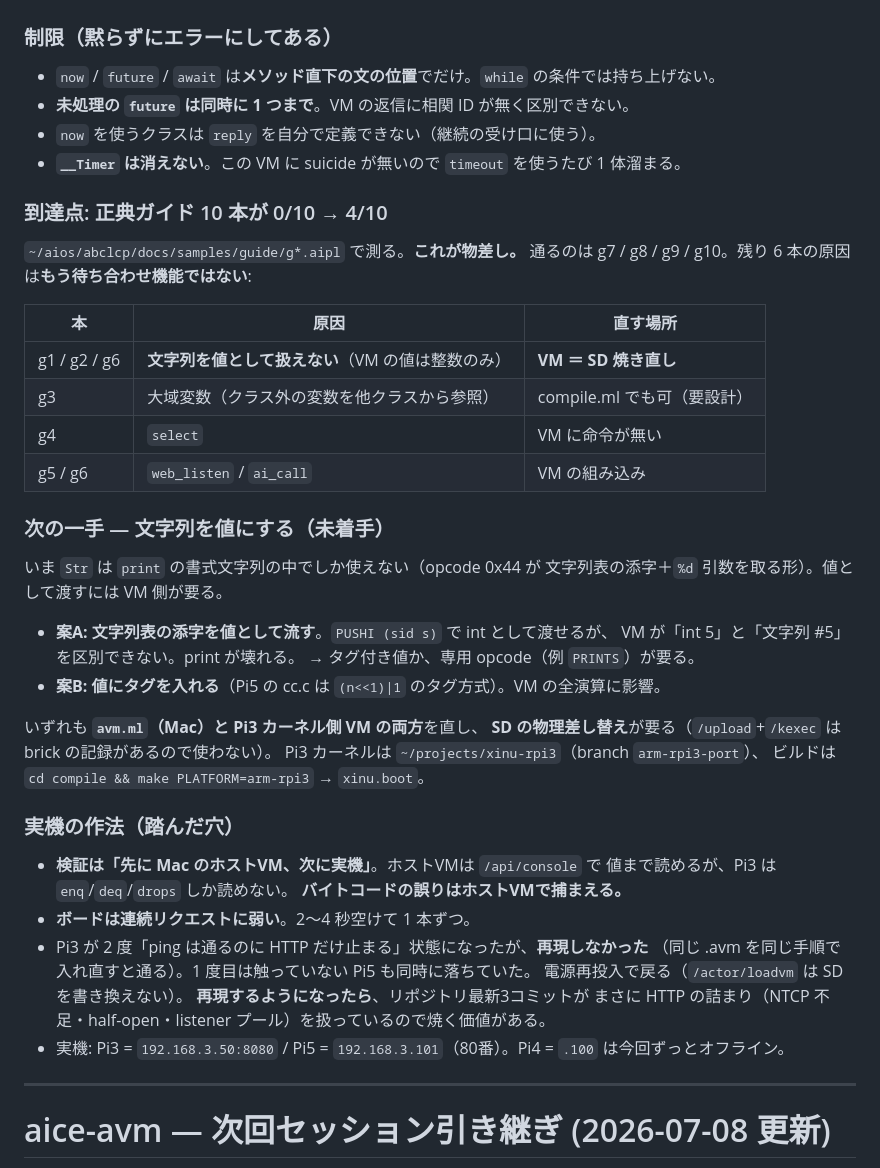
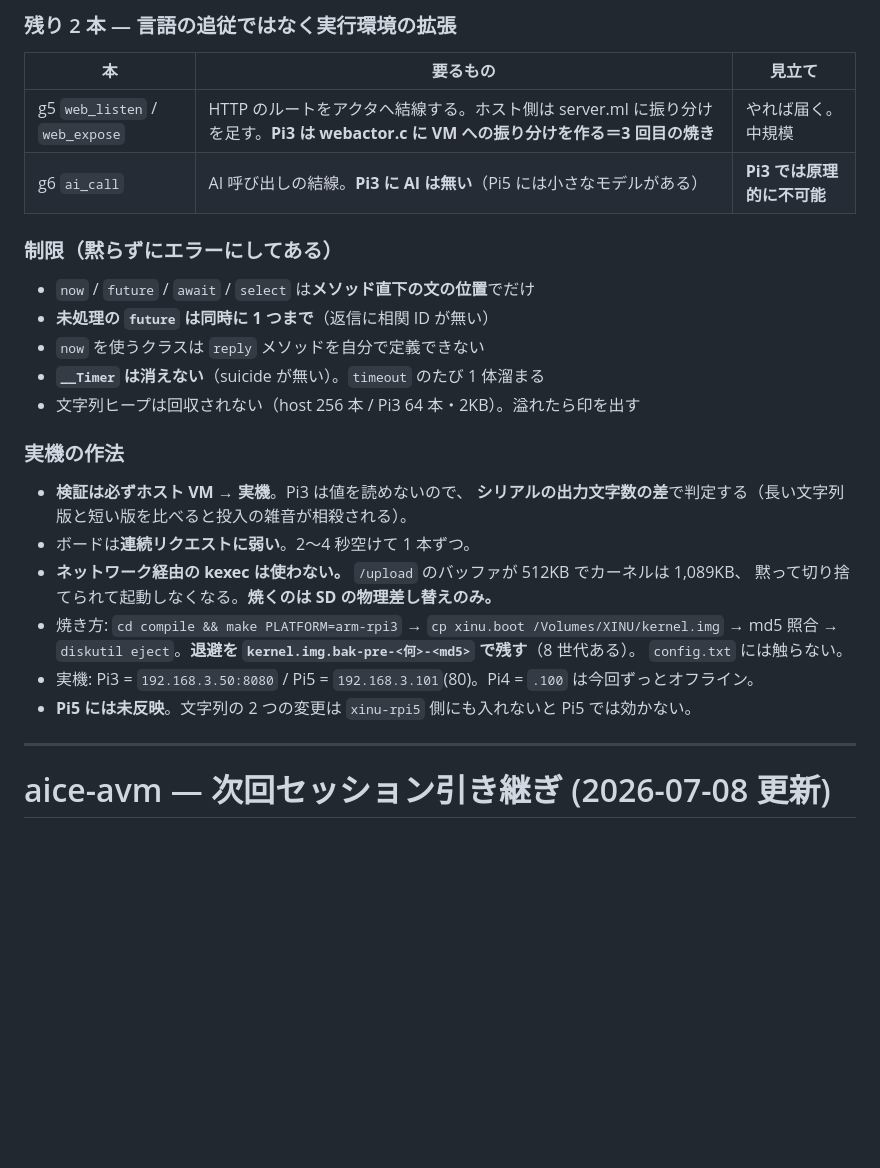
Before and after one commit to yaskodama/aice-avm, a Markdown page: NEXT_SESSION.md, the part around one of its changes. Drawn GitHub-style; blank space fills up the shorter version.

```diff
--- a/NEXT_SESSION.md
+++ b/NEXT_SESSION.md
@@ -42,50 +76,30 @@ Pi5:  同じ（/actor/loadvm）
+### 残り 2 本 — 言語の追従ではなく実行環境の拡張
+
+| 本 | 要るもの | 見立て |
+|---|---|---|
+| g5 `web_listen` / `web_expose` | HTTP のルートをアクタへ結線する。ホスト側は server.ml に振り分けを足す。**Pi3 は webactor.c に VM への振り分けを作る＝3 回目の焼き** | やれば届く。中規模 |
+| g6 `ai_call` | AI 呼び出しの結線。**Pi3 に AI は無い**（Pi5 には小さなモデルがある） | **Pi3 では原理的に不可能** |
 
 ### 制限（黙らずにエラーにしてある）
 
-- `now` / `future` / `await` は**メソッド直下の文の位置**でだけ。`while` の条件では持ち上げない。
-- **未処理の `future` は同時に 1 つまで**。VM の返信に相関 ID が無く区別できない。
-- `now` を使うクラスは `reply` を自分で定義できない（継続の受け口に使う）。
-- **`__Timer` は消えない**。この VM に suicide が無いので `timeout` を使うたび 1 体溜まる。
+- `now` / `future` / `await` / `select` は**メソッド直下の文の位置**でだけ
+- **未処理の `future` は同時に 1 つまで**（返信に相関 ID が無い）
+- `now` を使うクラスは `reply` メソッドを自分で定義できない
+- **`__Timer` は消えない**（suicide が無い）。`timeout` のたび 1 体溜まる
+- 文字列ヒープは回収されない（host 256 本 / Pi3 64 本・2KB）。溢れたら印を出す
 
-### 到達点: 正典ガイド 10 本が 0/10 → 4/10
+### 実機の作法
 
-`~/aios/abclcp/docs/samples/guide/g*.aipl` で測る。**これが物差し。**
-通るのは g7 / g8 / g9 / g10。残り 6 本の原因は**もう待ち合わせ機能ではない**:
-
-| 本 | 原因 | 直す場所 |
-|---|---|---|
-| g1 / g2 / g6 | **文字列を値として扱えない**（VM の値は整数のみ） | **VM ＝ SD 焼き直し** |
-| g3 | 大域変数（クラス外の変数を他クラスから参照） | compile.ml でも可（要設計） |
-| g4 | `select` | VM に命令が無い |
-| g5 / g6 | `web_listen` / `ai_call` | VM の組み込み |
-
-### 次の一手 — 文字列を値にする（未着手）
-
-いま `Str` は `print` の書式文字列の中でしか使えない（opcode 0x44 が
-文字列表の添字＋`%d` 引数を取る形）。値として渡すには VM 側が要る。
-
-- **案A: 文字列表の添字を値として流す**。`PUSHI (sid s)` で int として渡せるが、
-  VM が「int 5」と「文字列 #5」を区別できない。print が壊れる。
-  → タグ付き値か、専用 opcode（例 `PRINTS`）が要る。
-- **案B: 値にタグを入れる**（Pi5 の cc.c は `(n<<1)|1` のタグ方式）。VM の全演算に影響。
-
-いずれも **`avm.ml`（Mac）と Pi3 カーネル側 VM の両方**を直し、
-**SD の物理差し替え**が要る（`/upload`+`/kexec` は brick の記録があるので使わない）。
-Pi3 カーネルは `~/projects/xinu-rpi3`（branch `arm-rpi3-port`）、
-ビルドは `cd compile && make PLATFORM=arm-rpi3` → `xinu.boot`。
-
-### 実機の作法（踏んだ穴）
-
-- **検証は「先に Mac のホストVM、次に実機」**。ホストVMは `/api/console` で
-  値まで読めるが、Pi3 は `enq`/`deq`/`drops` しか読めない。
-  **バイトコードの誤りはホストVMで捕まえる。**
-- **ボードは連続リクエストに弱い**。2〜4 秒空けて 1 本ずつ。
-- Pi3 が 2 度「ping は通るのに HTTP だけ止まる」状態になったが、**再現しなかった**
-  （同じ .avm を同じ手順で入れ直すと通る）。1 度目は触っていない Pi5 も同時に落ちていた。
-  電源再投入で戻る（`/actor/loadvm` は SD を書き換えない）。
-  **再現するようになったら**、リポジトリ最新3コミットが
-  まさに HTTP の詰まり（NTCP 不足・half-open・listener プール）を扱っているので焼く価値がある。
-- 実機: Pi3 = `192.168.3.50:8080` / Pi5 = `192.168.3.101`（80番）。Pi4 = `.100` は今回ずっとオフライン。
+- **検証は必ずホスト VM → 実機**。Pi3 は値を読めないので、
+  **シリアルの出力文字数の差**で判定する（長い文字列版と短い版を比べると投入の雑音が相殺される）。
+- ボードは**連続リクエストに弱い**。2〜4 秒空けて 1 本ずつ。
+- **ネットワーク経由の kexec は使わない。** `/upload` のバッファが 512KB でカーネルは 1,089KB、
+  黙って切り捨てられて起動しなくなる。**焼くのは SD の物理差し替えのみ。**
+- 焼き方: `cd compile && make PLATFORM=arm-rpi3` → `cp xinu.boot /Volumes/XINU/kernel.img` →
+  md5 照合 → `diskutil eject`。**退避を `kernel.img.bak-pre-<何>-<md5>` で残す**（8 世代ある）。
+  `config.txt` には触らない。
+- 実機: Pi3 = `192.168.3.50:8080` / Pi5 = `192.168.3.101`(80)。Pi4 = `.100` は今回ずっとオフライン。
+- **Pi5 には未反映**。文字列の 2 つの変更は `xinu-rpi5` 側にも入れないと Pi5 では効かない。
 
 ---
 
```
Also changed, not shown: other parts of NEXT_SESSION.md (+60 -26 lines).
